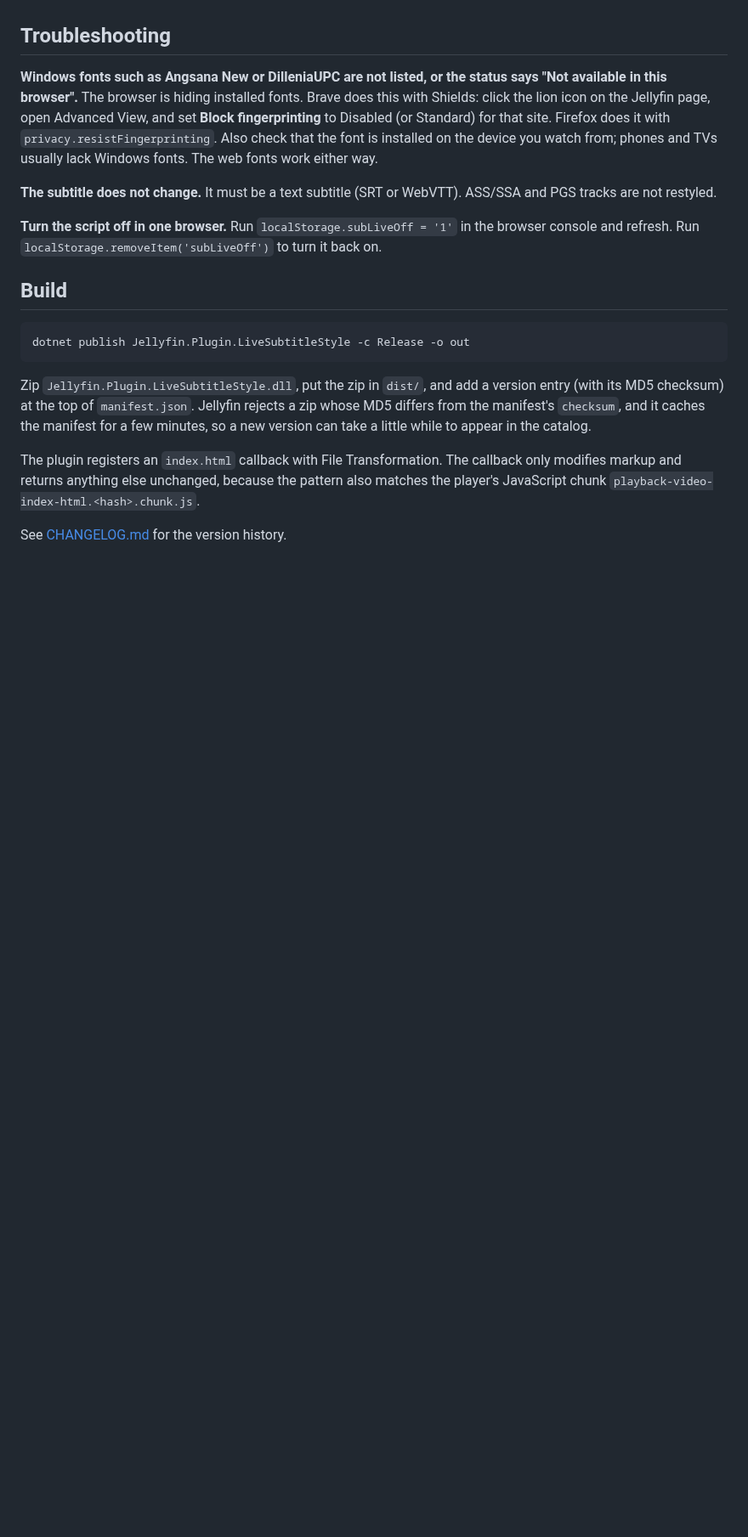
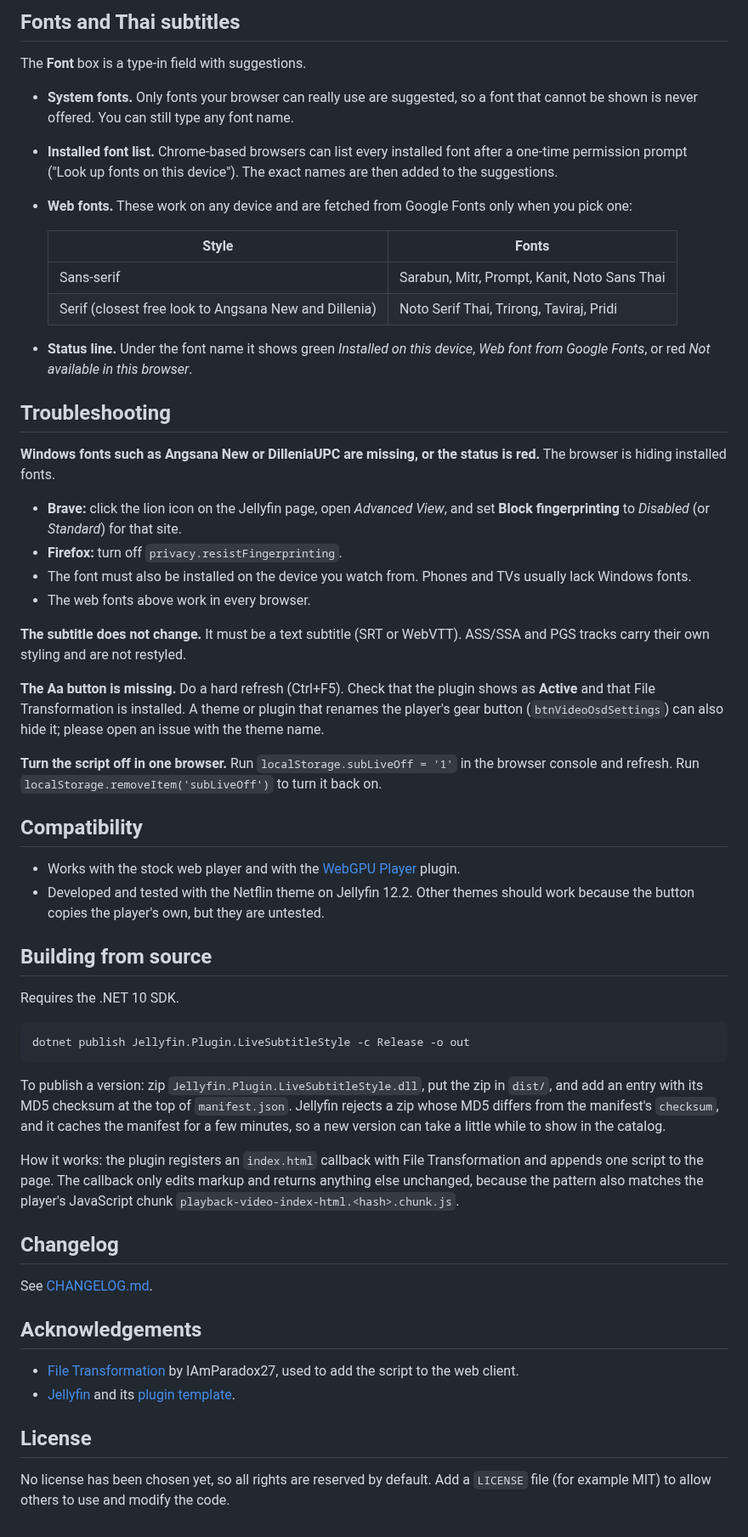
Before and after one commit to baipoonnn/jellyfin-Live-Subtitle-Styler, a Markdown page: README.md, the part around one of its changes. Shown at 85% size. Rendered like a GitHub page; blank space fills up the shorter version.

````diff
--- a/README.md
+++ b/README.md
@@ -35,23 +96,63 @@ Every released version is listed under **Revision History** on the plugin's page
+## Fonts and Thai subtitles
+
+The **Font** box is a type-in field with suggestions.
+
+- **System fonts.** Only fonts your browser can really use are suggested, so a font that cannot be shown is never offered. You can still type any font name.
+- **Installed font list.** Chrome-based browsers can list every installed font after a one-time permission prompt ("Look up fonts on this device"). The exact names are then added to the suggestions.
+- **Web fonts.** These work on any device and are fetched from Google Fonts only when you pick one:
+
+  | Style | Fonts |
+  | --- | --- |
+  | Sans-serif | Sarabun, Mitr, Prompt, Kanit, Noto Sans Thai |
+  | Serif (closest free look to Angsana New and Dillenia) | Noto Serif Thai, Trirong, Taviraj, Pridi |
+
+- **Status line.** Under the font name it shows green *Installed on this device*, *Web font from Google Fonts*, or red *Not available in this browser*.
 
 ## Troubleshooting
 
-**Windows fonts such as Angsana New or DilleniaUPC are not listed, or the status says "Not available in this browser".**
-The browser is hiding installed fonts. Brave does this with Shields: click the lion icon on the Jellyfin page, open Advanced View, and set **Block fingerprinting** to Disabled (or Standard) for that site. Firefox does it with `privacy.resistFingerprinting`. Also check that the font is installed on the device you watch from; phones and TVs usually lack Windows fonts. The web fonts work either way.
+**Windows fonts such as Angsana New or DilleniaUPC are missing, or the status is red.**
+The browser is hiding installed fonts.
+
+- **Brave:** click the lion icon on the Jellyfin page, open *Advanced View*, and set **Block fingerprinting** to *Disabled* (or *Standard*) for that site.
+- **Firefox:** turn off `privacy.resistFingerprinting`.
+- The font must also be installed on the device you watch from. Phones and TVs usually lack Windows fonts.
+- The web fonts above work in every browser.
 
 **The subtitle does not change.**
-It must be a text subtitle (SRT or WebVTT). ASS/SSA and PGS tracks are not restyled.
+It must be a text subtitle (SRT or WebVTT). ASS/SSA and PGS tracks carry their own styling and are not restyled.
+
+**The Aa button is missing.**
+Do a hard refresh (Ctrl+F5). Check that the plugin shows as **Active** and that File Transformation is installed. A theme or plugin that renames the player's gear button (`btnVideoOsdSettings`) can also hide it; please open an issue with the theme name.
 
 **Turn the script off in one browser.**
 Run `localStorage.subLiveOff = '1'` in the browser console and refresh. Run `localStorage.removeItem('subLiveOff')` to turn it back on.
 
-## Build
+## Compatibility
+
+- Works with the stock web player and with the [WebGPU Player](https://github.com/alchemyyy/jellyfin-plugin-webgpu-player) plugin.
+- Developed and tested with the Netflin theme on Jellyfin 12.2. Other themes should work because the button copies the player's own, but they are untested.
+
+## Building from source
+
+Requires the .NET 10 SDK.
 
 ```
 dotnet publish Jellyfin.Plugin.LiveSubtitleStyle -c Release -o out
 ```
 
-Zip `Jellyfin.Plugin.LiveSubtitleStyle.dll`, put the zip in `dist/`, and add a version entry (with its MD5 checksum) at the top of `manifest.json`. Jellyfin rejects a zip whose MD5 differs from the manifest's `checksum`, and it caches the manifest for a few minutes, so a new version can take a little while to appear in the catalog.
+To publish a version: zip `Jellyfin.Plugin.LiveSubtitleStyle.dll`, put the zip in `dist/`, and add an entry with its MD5 checksum at the top of `manifest.json`. Jellyfin rejects a zip whose MD5 differs from the manifest's `checksum`, and it caches the manifest for a few minutes, so a new version can take a little while to show in the catalog.
 
-The plugin registers an `index.html` callback with File Transformation. The callback only modifies markup and returns anything else unchanged, because the pattern also matches the player's JavaScript chunk `playback-video-index-html.<hash>.chunk.js`.
+How it works: the plugin registers an `index.html` callback with File Transformation and appends one script to the page. The callback only edits markup and returns anything else unchanged, because the pattern also matches the player's JavaScript chunk `playback-video-index-html.<hash>.chunk.js`.
 
-See [CHANGELOG.md](CHANGELOG.md) for the version history.
+## Changelog
+
+See [CHANGELOG.md](CHANGELOG.md).
+
+## Acknowledgements
+
+- [File Transformation](https://github.com/IAmParadox27/jellyfin-plugin-file-transformation) by IAmParadox27, used to add the script to the web client.
+- [Jellyfin](https://jellyfin.org) and its [plugin template](https://github.com/jellyfin/jellyfin-plugin-template).
+
+## License
+
+No license has been chosen yet, so all rights are reserved by default. Add a `LICENSE` file (for example MIT) to allow others to use and modify the code.
````
Also changed, not shown: other parts of README.md (+78 -17 lines), images/popup.png (added), images/preview.png (added).
